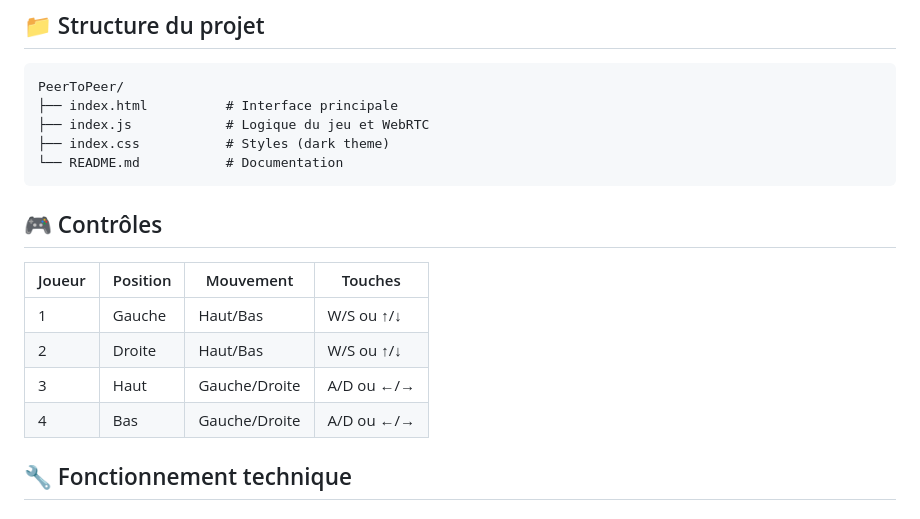
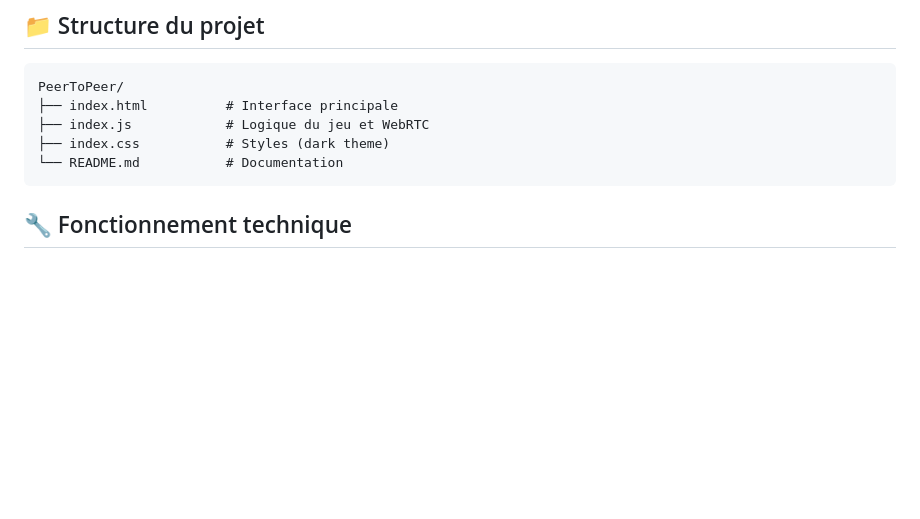
Before and after one commit to jordanQuin/PeerToPeer, a Markdown page: README.md, the part around the change. GitHub-like rendering; blank space fills up the shorter version.

Commit message:
Delete controls section from README
Removed controls section from the README.

````diff
--- a/README.md
+++ b/README.md
@@ -83,14 +83,6 @@ PeerToPeer/
 └── README.md           # Documentation
 ```
 
-## 🎮 Contrôles
-
-| Joueur | Position | Mouvement | Touches |
-|--------|----------|-----------|---------|
-| 1 | Gauche | Haut/Bas | W/S ou ↑/↓ |
-| 2 | Droite | Haut/Bas | W/S ou ↑/↓ |
-| 3 | Haut | Gauche/Droite | A/D ou ←/→ |
-| 4 | Bas | Gauche/Droite | A/D ou ←/→ |
 
 ## 🔧 Fonctionnement technique
 
````
